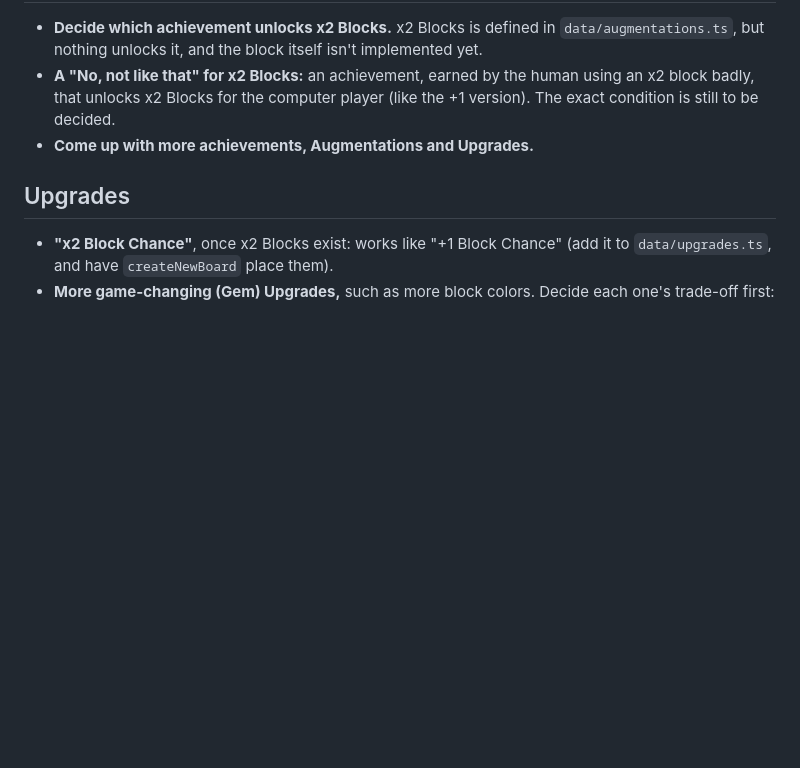
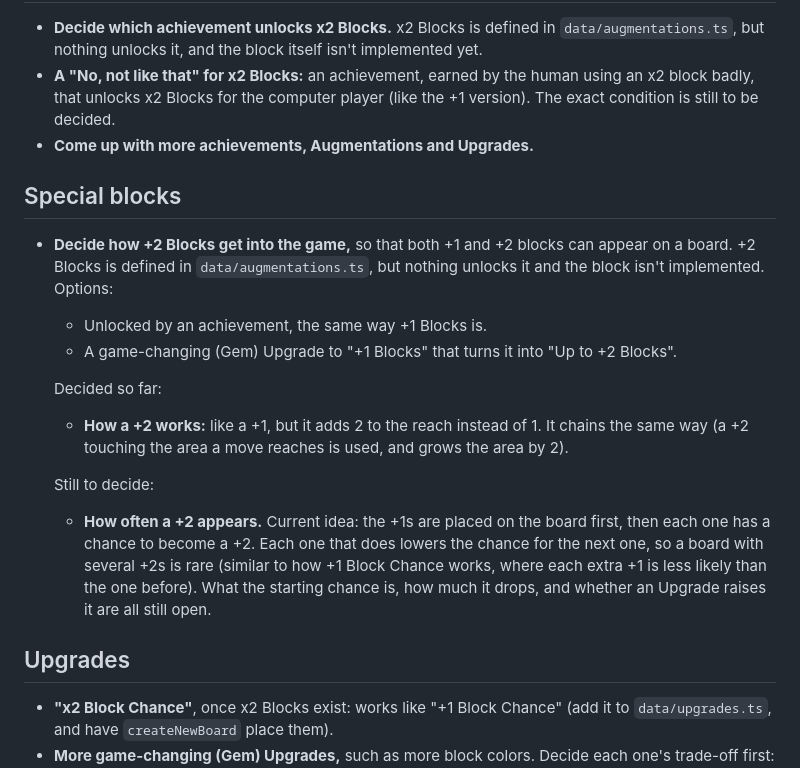
Before and after one commit to RHSeeger/blocks-game, a Markdown page: design/todo.md, the part around the change. Rendered like a GitHub page; blank space fills up the shorter version.

Commit message:
Addition of +2 to todo

```diff
--- a/design/todo.md
+++ b/design/todo.md
@@ -40,6 +40,22 @@ one type per file). Fix these as files are touched.
   x2 Blocks for the computer player (like the +1 version). The exact condition is still to be decided.
 - **Come up with more achievements, Augmentations and Upgrades.**
 
+## Special blocks
+- **Decide how +2 Blocks get into the game,** so that both +1 and +2 blocks can appear on a board. +2 Blocks is
+  defined in `data/augmentations.ts`, but nothing unlocks it and the block isn't implemented. Options:
+  - Unlocked by an achievement, the same way +1 Blocks is.
+  - A game-changing (Gem) Upgrade to "+1 Blocks" that turns it into "Up to +2 Blocks".
+
+  Decided so far:
+  - **How a +2 works:** like a +1, but it adds 2 to the reach instead of 1. It chains the same way (a +2 touching the
+    area a move reaches is used, and grows the area by 2).
+
+  Still to decide:
+  - **How often a +2 appears.** Current idea: the +1s are placed on the board first, then each one has a chance to
+    become a +2. Each one that does lowers the chance for the next one, so a board with several +2s is rare (similar to
+    how +1 Block Chance works, where each extra +1 is less likely than the one before). What the starting chance is,
+    how much it drops, and whether an Upgrade raises it are all still open.
+
 ## Upgrades
 - **"x2 Block Chance"**, once x2 Blocks exist: works like "+1 Block Chance" (add it to `data/upgrades.ts`, and have
   `createNewBoard` place them).
```
